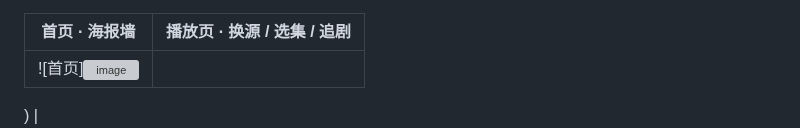
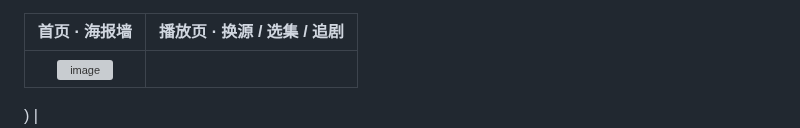
Before and after one commit to xiaolurenya/AIStream, a Markdown page: README.md, the part around the change. Rendered like a GitHub page; grey boxes are pictures that could not be loaded.

```diff
--- a/README.md
+++ b/README.md
@@ -12,7 +12,7 @@
 
 | 首页 · 海报墙 | 播放页 · 换源 / 选集 / 追剧 |
 |:---:|:---:|
-| ![首页]<img width="1893" height="903" alt="image" src="https://github.com/user-attachments/assets/20444e7e-f219-4b8b-9ce0-d1bdda12fa5f" />
+| <img width="1893" height="903" alt="image" src="https://github.com/user-attachments/assets/20444e7e-f219-4b8b-9ce0-d1bdda12fa5f" />
 
 ) | ![播放页](docs/shot-play.jpg) |
 
```
